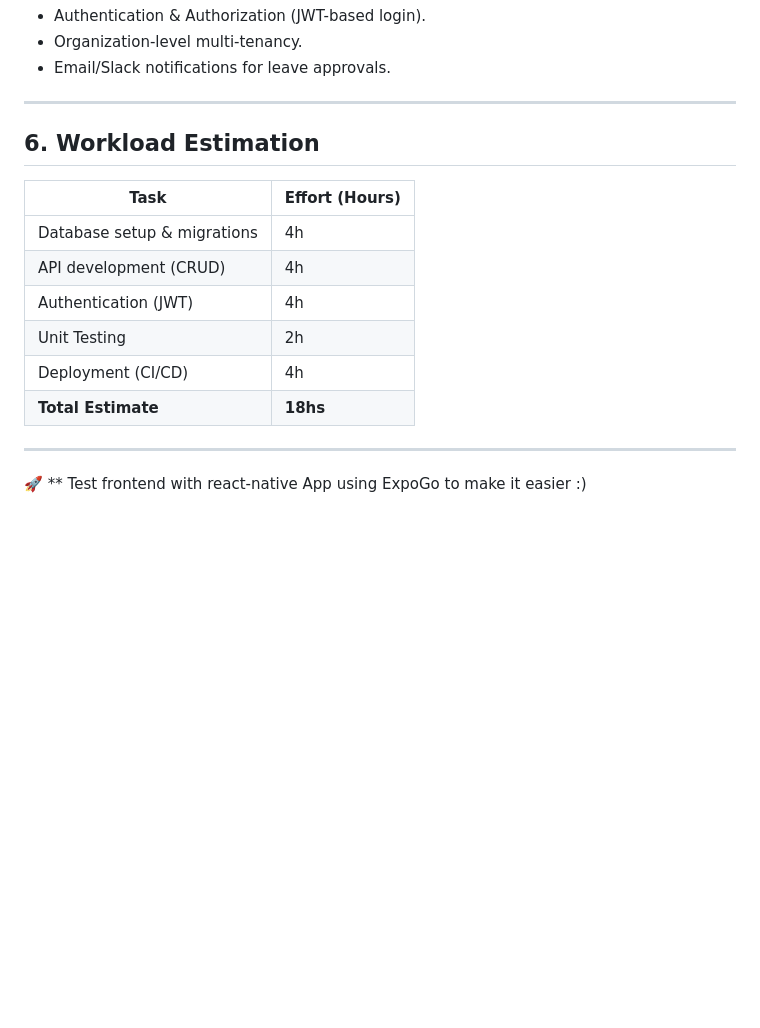
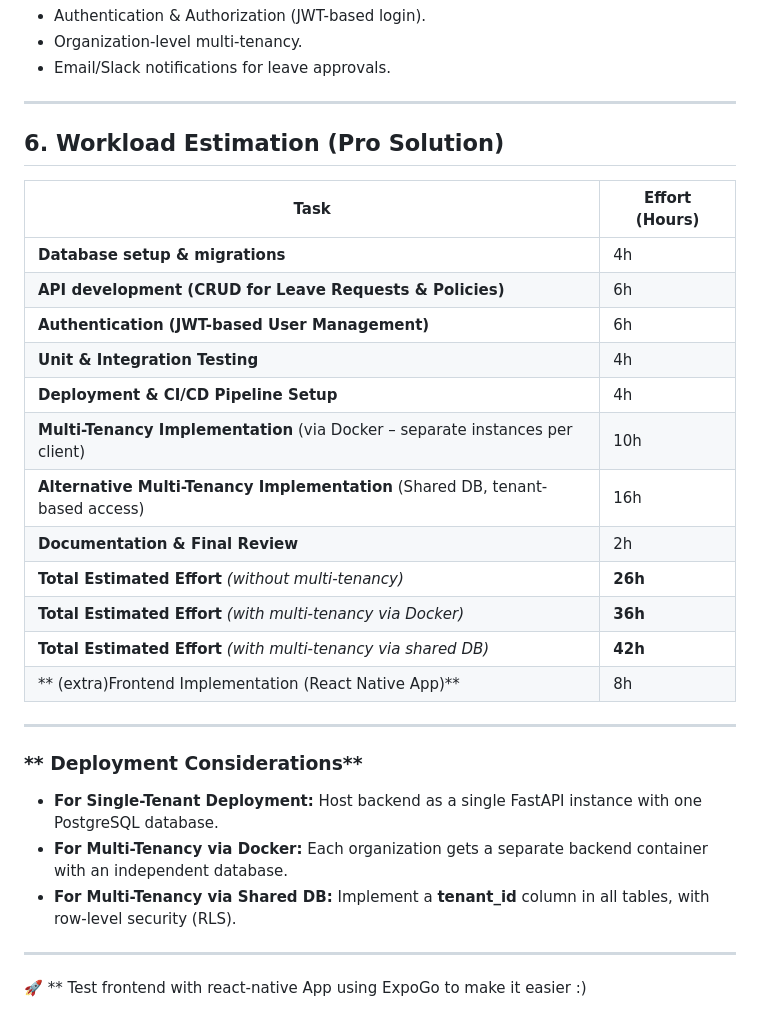
Before and after one commit to zepolnala/leave-management-system, a Markdown page: README.md, the part around the change. GitHub-like rendering; blank space fills up the shorter version.

```diff
--- a/README.md
+++ b/README.md
@@ -194,18 +194,29 @@ Employees can submit a leave request.
 
 ---
 
-## 6. Workload Estimation
+## 6. Workload Estimation  (Pro Solution)
 
-| Task                        | Effort (Hours) |
-|-----------------------------|---------------|
-| Database setup & migrations | 4h            |
-| API development (CRUD)      | 4h            |
-| Authentication (JWT)        | 4h            |
-| Unit Testing                | 2h            |
-| Deployment (CI/CD)          | 4h            |
-| **Total Estimate**          | **18hs**       |
+| **Task**                                  | **Effort (Hours)** |
+|-------------------------------------------|--------------------|
+| **Database setup & migrations**           | 4h  |
+| **API development (CRUD for Leave Requests & Policies)** | 6h  |
+| **Authentication (JWT-based User Management)** | 6h  |
+| **Unit & Integration Testing**            | 4h  |
+| **Deployment & CI/CD Pipeline Setup**     | 4h  |
+| **Multi-Tenancy Implementation** (via Docker – separate instances per client) | 10h  |
+| **Alternative Multi-Tenancy Implementation** (Shared DB, tenant-based access) | 16h  |
+| **Documentation & Final Review**          | 2h  |
+| **Total Estimated Effort** *(without multi-tenancy)* | **26h** |
+| **Total Estimated Effort** *(with multi-tenancy via Docker)* | **36h** |
+| **Total Estimated Effort** *(with multi-tenancy via shared DB)* | **42h** |
+| ** (extra)Frontend Implementation (React Native App)** | 8h  |
 
+---
 
+### ** Deployment Considerations**
+- **For Single-Tenant Deployment:** Host backend as a single FastAPI instance with one PostgreSQL database.
+- **For Multi-Tenancy via Docker:** Each organization gets a separate backend container with an independent database.
+- **For Multi-Tenancy via Shared DB:** Implement a **tenant_id** column in all tables, with row-level security (RLS).
 
 ---
 
```
